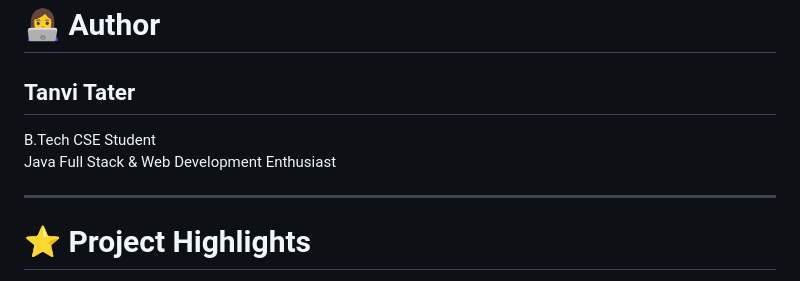
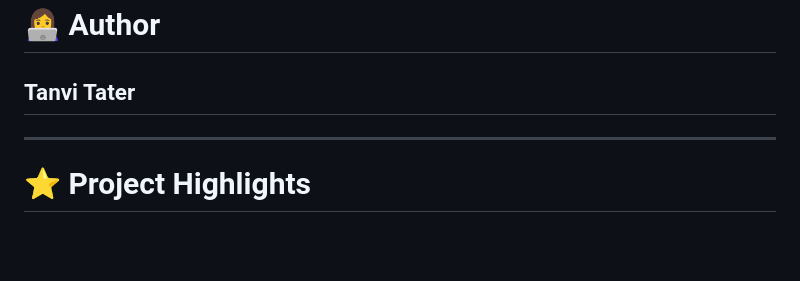
Before and after one commit to TanviTater/FlightOperationSystem, a Markdown page: README.md, the part around the change. Rendered like a GitHub page; blank space fills up the shorter version.

Commit message:
Readme Added
Removed author details from the README.

```diff
--- a/README.md
+++ b/README.md
@@ -402,8 +402,6 @@ http://localhost:8080/Project
 
 ## Tanvi Tater
 
-B.Tech CSE Student
-Java Full Stack & Web Development Enthusiast
 
 ---
 
```
